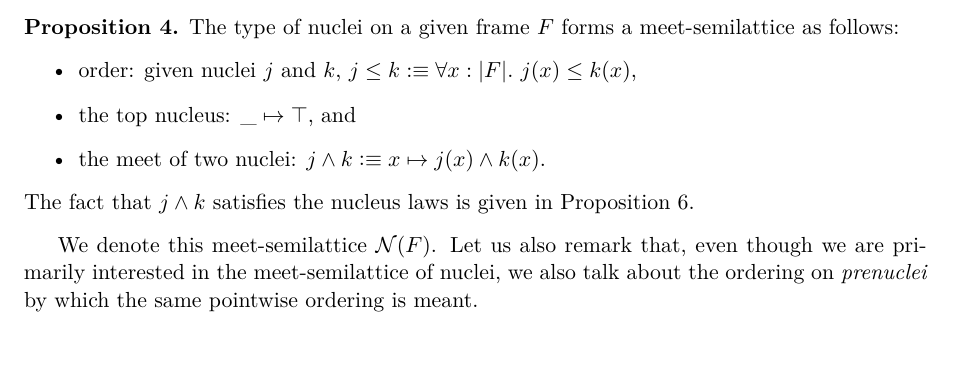
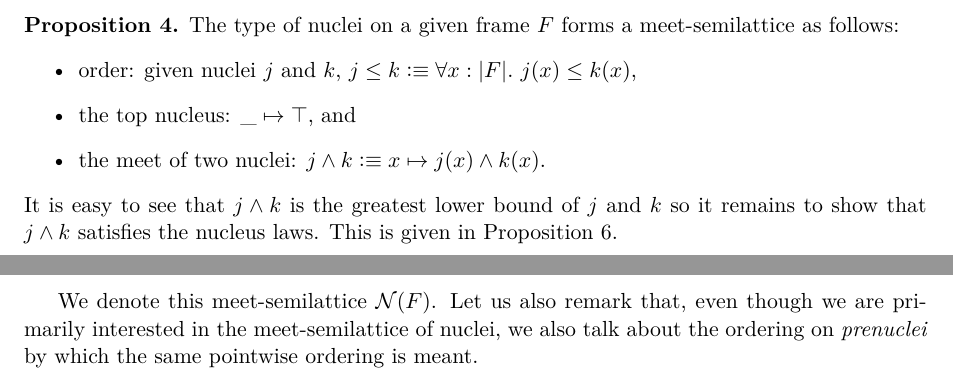
Before and after one commit to ayberkt/patch-frame, a LaTeX paper (patch-frame-note.tex): part of page 2 of 7 before the commit and two parts of pages 2 and 3 of 7 after it, the two joined at a grey line, cut so that both start at the same text, the shorter picture padded with empty space. Compiled offline with XeLaTeX.

Commit message:
Improve the defn. of the meet-semilattice of nuclei

```diff
--- a/patch-frame-note.tex
+++ b/patch-frame-note.tex
@@ -179,7 +179,8 @@ Nuclei form a meet-semilattice when ordered pointwise.
     \item the top nucleus: $\_ \mapsto \top$, and
     \item the meet of two nuclei: $j \wedge k \is x \mapsto j(x) \wedge k(x)$.
   \end{itemize}
-  The fact that $j \wedge k$ satisfies the nucleus laws is given in Proposition~\ref{prop:nuclei-meet}.
+  It is easy to see that $j \wedge k$ is the greatest lower bound of $j$ and $k$ so it remains to show
+  that $j \wedge k$ satisfies the nucleus laws. This is given in Proposition~\ref{prop:nuclei-meet}.
 \end{prop}
 
 We denote this meet-semilattice $\mathcal{N}(F)$. Let us also remark that, even though we are
```
